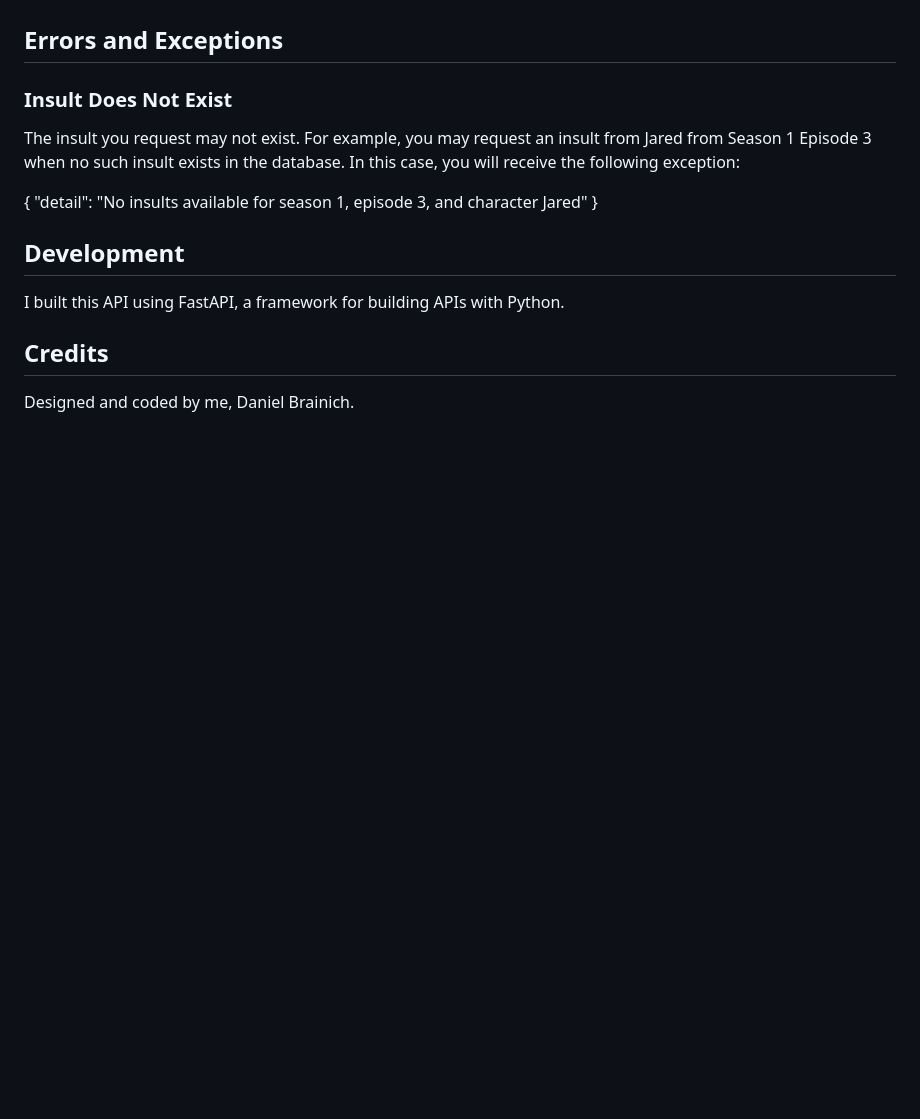
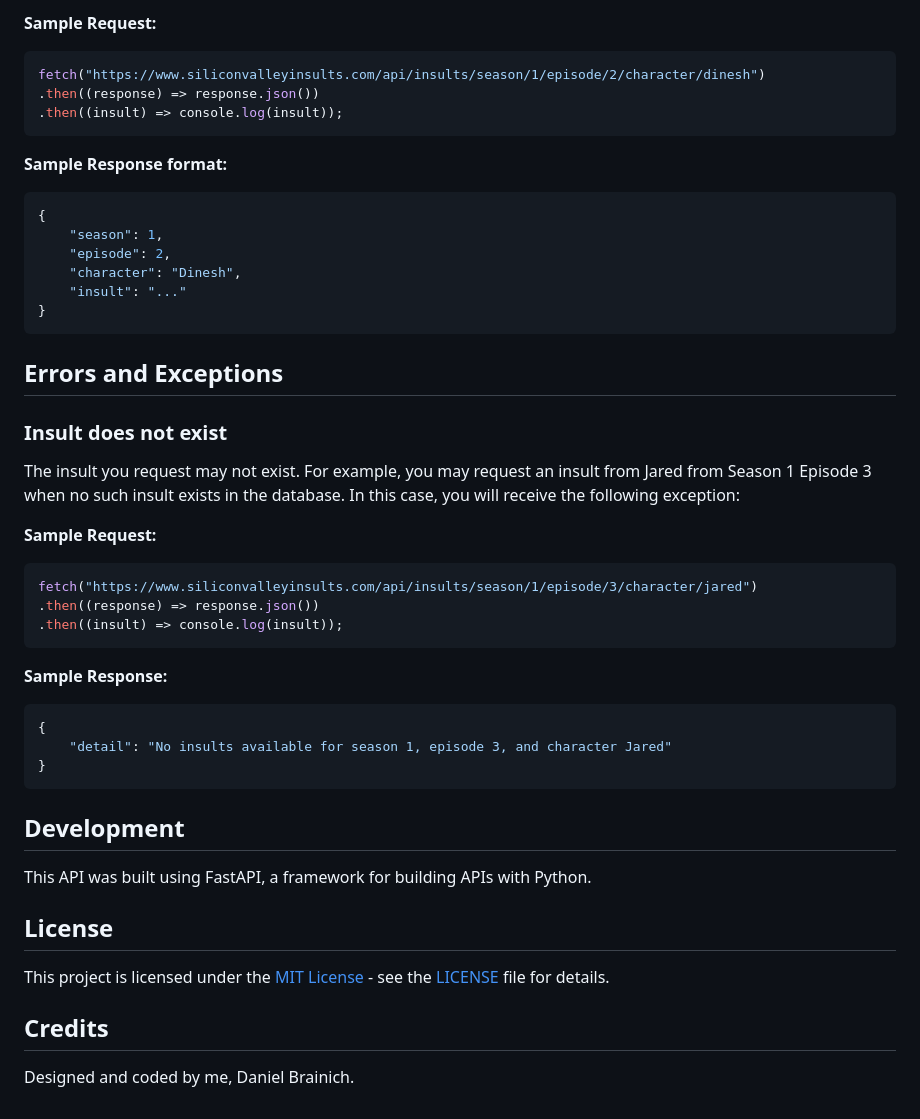
Before and after one commit to danielbrainich/silicon-valley-insults, a Markdown page: README.md, the part around the change printed below. Drawn GitHub-style; blank space fills up the shorter version.

````diff
--- a/README.md
+++ b/README.md
@@ -82,16 +161,52 @@ Parameters:
+**Sample Request:**
+
+```javascript
+fetch("https://www.siliconvalleyinsults.com/api/insults/season/1/episode/2/character/dinesh")
+.then((response) => response.json())
+.then((insult) => console.log(insult));
+```
+
+**Sample Response format:**
+
+```json
+{
+    "season": 1,
+    "episode": 2,
+    "character": "Dinesh",
+    "insult": "..."
+}
+```
 
 ## Errors and Exceptions
 
-### Insult Does Not Exist
+### Insult does not exist
 
 The insult you request may not exist. For example, you may request an insult from Jared from Season 1 Episode 3 when no such insult exists in the database. In this case, you will receive the following exception:
 
+**Sample Request:**
+
+```javascript
+fetch("https://www.siliconvalleyinsults.com/api/insults/season/1/episode/3/character/jared")
+.then((response) => response.json())
+.then((insult) => console.log(insult));
+```
+
+**Sample Response:**
+
+```json
 {
     "detail": "No insults available for season 1, episode 3, and character Jared"
 }
+```
 
 ## Development
-I built this API using FastAPI, a framework for building APIs with Python.
+
+This API was built using FastAPI, a framework for building APIs with Python.
+
+## License
+
+This project is licensed under the [MIT License](https://opensource.org/licenses/MIT) - see the [LICENSE](LICENSE) file for details.
 
 ## Credits
+
 Designed and coded by me, Daniel Brainich.
````
Also changed, not shown: other parts of README.md (+115 -36 lines), docs/insults-screenshot.png (added).
